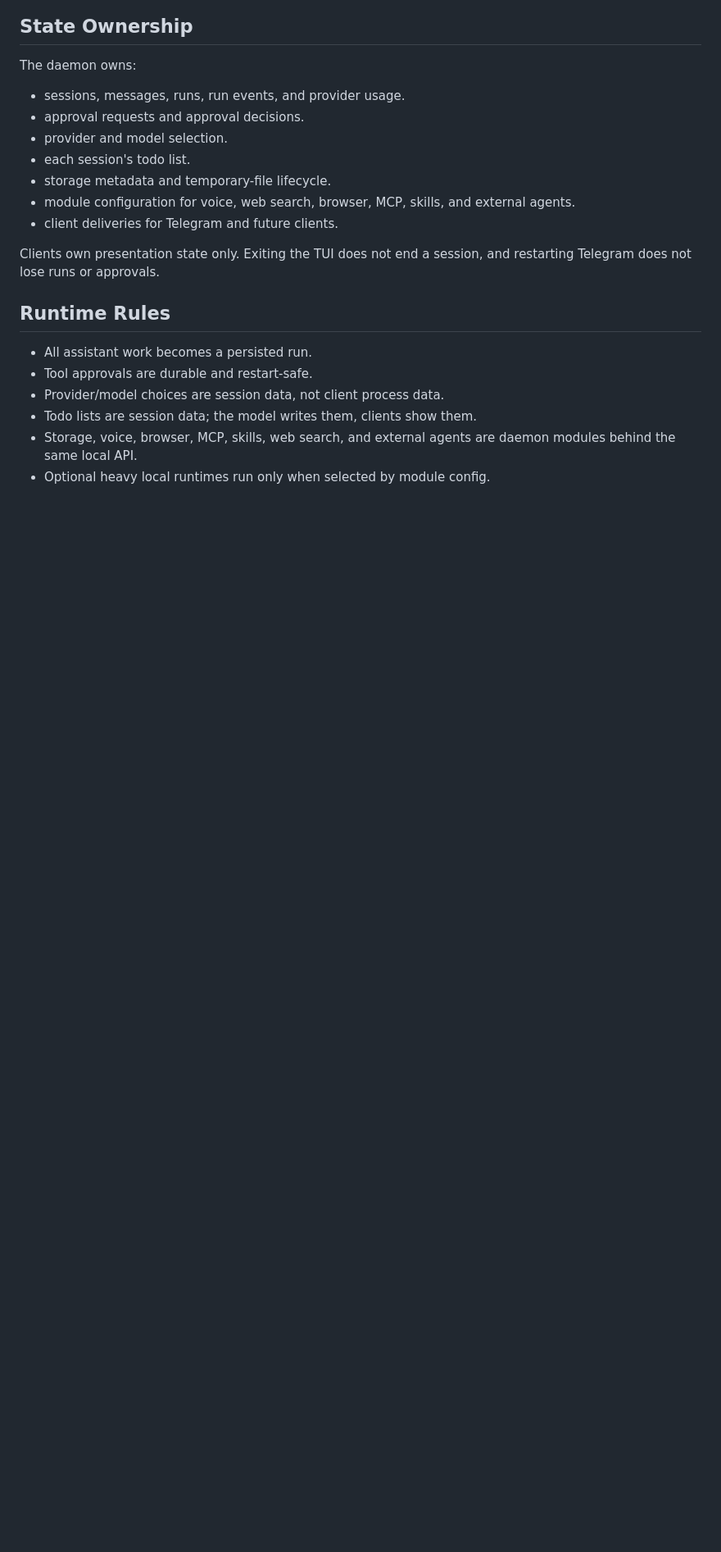
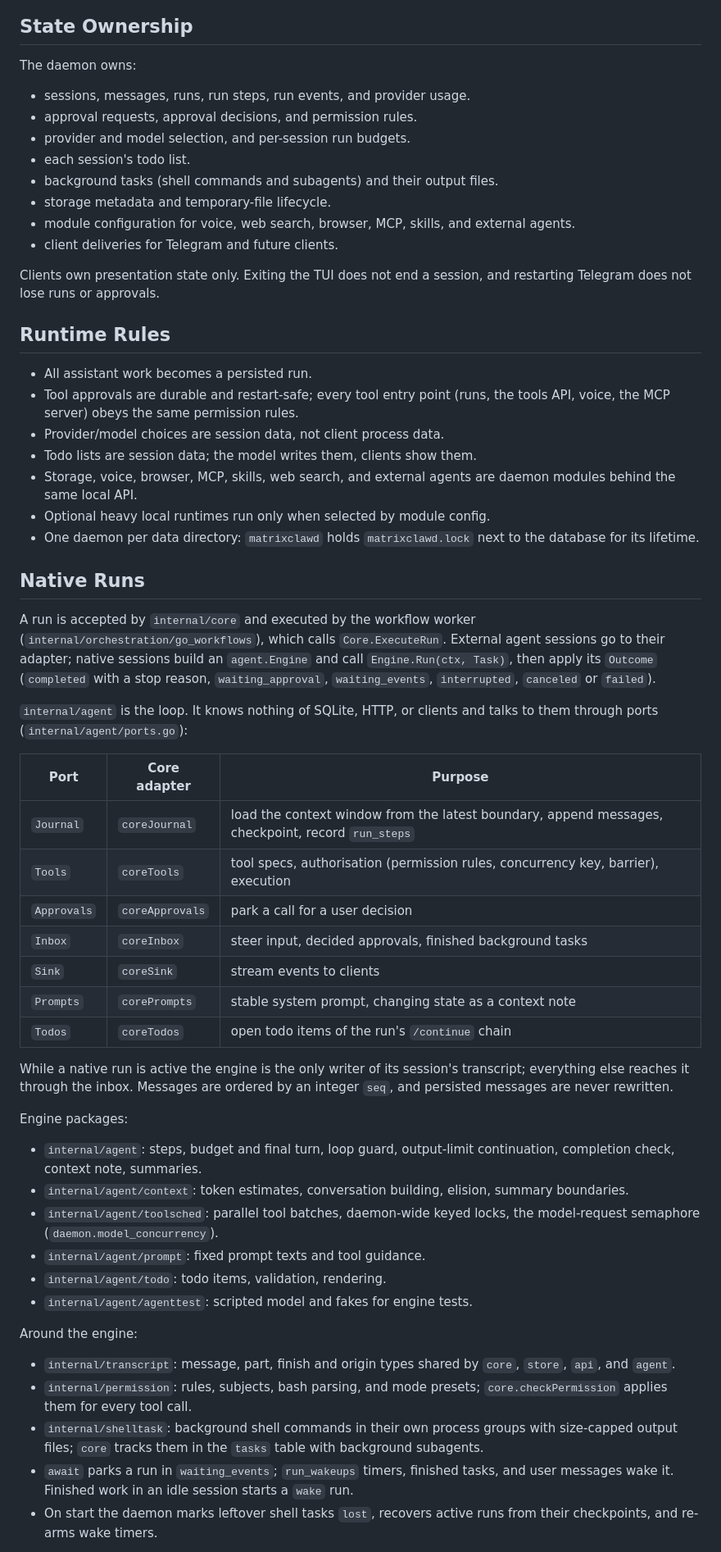
Before and after one commit to Suren878/matrixclaw, a Markdown page: docs/ARCHITECTURE.md, the part around one of its changes. Shown at 82% size. GitHub-like rendering; blank space fills up the shorter version.

Commit message:
docs(architecture): the agent engine, its ports and core adapters
Co-Authored-By: Claude Opus 5.5 (1M context) <noreply@anthropic.com>

```diff
--- a/docs/ARCHITECTURE.md
+++ b/docs/ARCHITECTURE.md
@@ -30,10 +32,11 @@ flowchart LR
 
 The daemon owns:
 
-- sessions, messages, runs, run events, and provider usage.
-- approval requests and approval decisions.
-- provider and model selection.
+- sessions, messages, runs, run steps, run events, and provider usage.
+- approval requests, approval decisions, and permission rules.
+- provider and model selection, and per-session run budgets.
 - each session's todo list.
+- background tasks (shell commands and subagents) and their output files.
 - storage metadata and temporary-file lifecycle.
 - module configuration for voice, web search, browser, MCP, skills, and
   external agents.
@@ -45,9 +48,66 @@ restarting Telegram does not lose runs or approvals.
 ## Runtime Rules
 
 - All assistant work becomes a persisted run.
-- Tool approvals are durable and restart-safe.
+- Tool approvals are durable and restart-safe; every tool entry point (runs,
+  the tools API, voice, the MCP server) obeys the same permission rules.
 - Provider/model choices are session data, not client process data.
 - Todo lists are session data; the model writes them, clients show them.
 - Storage, voice, browser, MCP, skills, web search, and external agents are
   daemon modules behind the same local API.
 - Optional heavy local runtimes run only when selected by module config.
+- One daemon per data directory: `matrixclawd` holds `matrixclawd.lock` next to
+  the database for its lifetime.
+
+## Native Runs
+
+A run is accepted by `internal/core` and executed by the workflow worker
+(`internal/orchestration/go_workflows`), which calls `Core.ExecuteRun`. External
+agent sessions go to their adapter; native sessions build an
+`agent.Engine` and call `Engine.Run(ctx, Task)`, then apply its `Outcome`
+(`completed` with a stop reason, `waiting_approval`, `waiting_events`,
+`interrupted`, `canceled` or `failed`).
+
+`internal/agent` is the loop. It knows nothing of SQLite, HTTP, or clients and
+talks to them through ports (`internal/agent/ports.go`):
+
+| Port | Core adapter | Purpose |
+|---|---|---|
+| `Journal` | `coreJournal` | load the context window from the latest boundary, append messages, checkpoint, record `run_steps` |
+| `Tools` | `coreTools` | tool specs, authorisation (permission rules, concurrency key, barrier), execution |
+| `Approvals` | `coreApprovals` | park a call for a user decision |
+| `Inbox` | `coreInbox` | steer input, decided approvals, finished background tasks |
+| `Sink` | `coreSink` | stream events to clients |
+| `Prompts` | `corePrompts` | stable system prompt, changing state as a context note |
+| `Todos` | `coreTodos` | open todo items of the run's `/continue` chain |
+
+While a native run is active the engine is the only writer of its session's
+transcript; everything else reaches it through the inbox. Messages are ordered
+by an integer `seq`, and persisted messages are never rewritten.
+
+Engine packages:
+
+- `internal/agent`: steps, budget and final turn, loop guard, output-limit
+  continuation, completion check, context note, summaries.
+- `internal/agent/context`: token estimates, conversation building, elision,
+  summary boundaries.
+- `internal/agent/toolsched`: parallel tool batches, daemon-wide keyed locks,
+  the model-request semaphore (`daemon.model_concurrency`).
+- `internal/agent/prompt`: fixed prompt texts and tool guidance.
+- `internal/agent/todo`: todo items, validation, rendering.
+- `internal/agent/agenttest`: scripted model and fakes for engine tests.
+
+Around the engine:
+
+- `internal/transcript`: message, part, finish and origin types shared by
+  `core`, `store`, `api`, and `agent`.
+- `internal/permission`: rules, subjects, bash parsing, and mode presets;
+  `core.checkPermission` applies them for every tool call.
+- `internal/shelltask`: background shell commands in their own process groups
+  with size-capped output files; `core` tracks them in the `tasks` table with
+  background subagents.
+- `await` parks a run in `waiting_events`; `run_wakeups` timers, finished
+  tasks, and user messages wake it. Finished work in an idle session starts a
+  `wake` run.
+- On start the daemon marks leftover shell tasks `lost`, recovers active runs
+  from their checkpoints, and re-arms wake timers.
+
```
Also changed, not shown: other parts of docs/ARCHITECTURE.md (+21 -10 lines).
